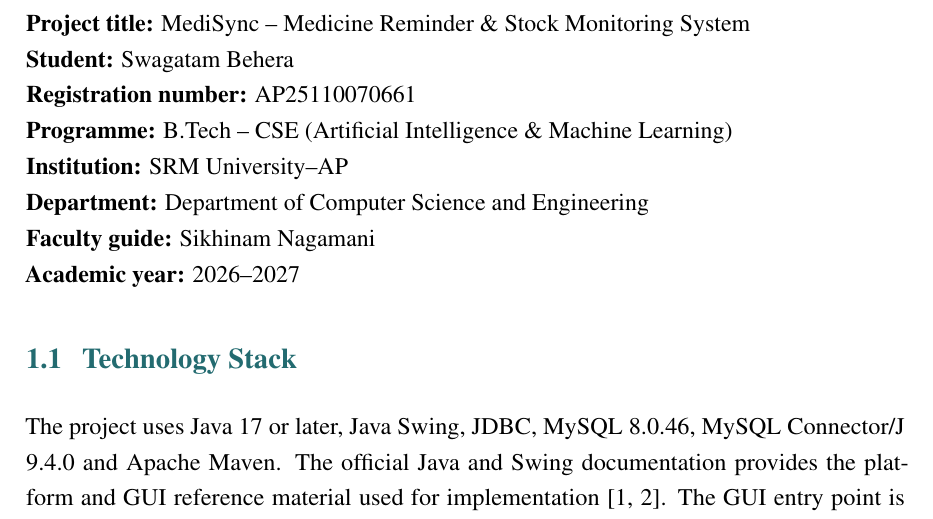
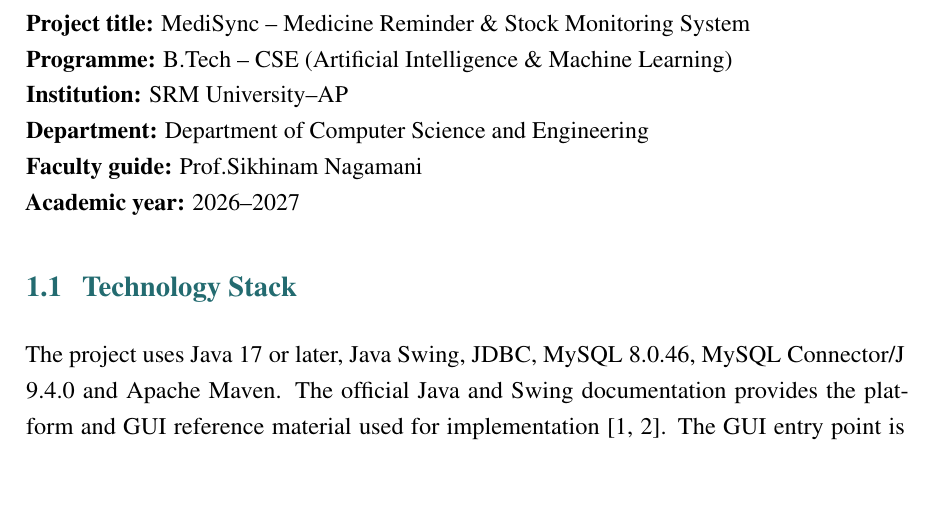
Before and after one commit to swagatambehera/MediSync, a LaTeX document (docs/report/Medisync.tex): part of page 8 of 30, cut so that both start at the same text, the shorter picture padded with empty space. Compiled offline with pdfLaTeX.

Commit message:
Update the LaTex source

```diff
--- a/docs/report/Medisync.tex
+++ b/docs/report/Medisync.tex
@@ -114,12 +114,10 @@
 
 \chapter{Identification of the Project}
 \textbf{Project title:} MediSync -- Medicine Reminder \& Stock Monitoring System\\
-\textbf{Student:} Swagatam Behera\\
-\textbf{Registration number:} AP25110070661\\
 \textbf{Programme:} B.Tech -- CSE (Artificial Intelligence \& Machine Learning)\\
 \textbf{Institution:} SRM University--AP\\
 \textbf{Department:} Department of Computer Science and Engineering\\
-\textbf{Faculty guide:} Sikhinam Nagamani\\
+\textbf{Faculty guide:} Prof.Sikhinam Nagamani\\
 \textbf{Academic year:} 2026--2027
 
 \section{Technology Stack}
```
